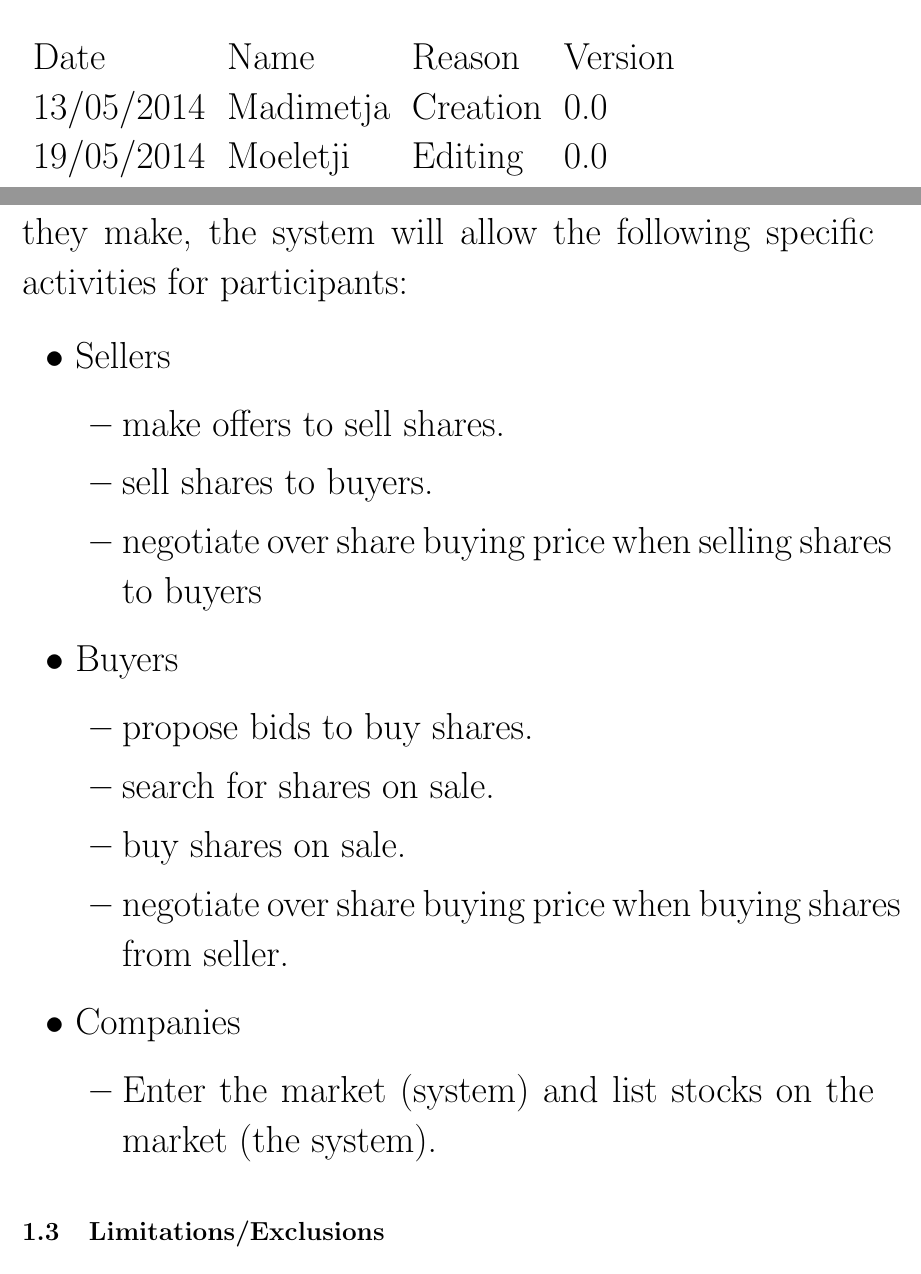
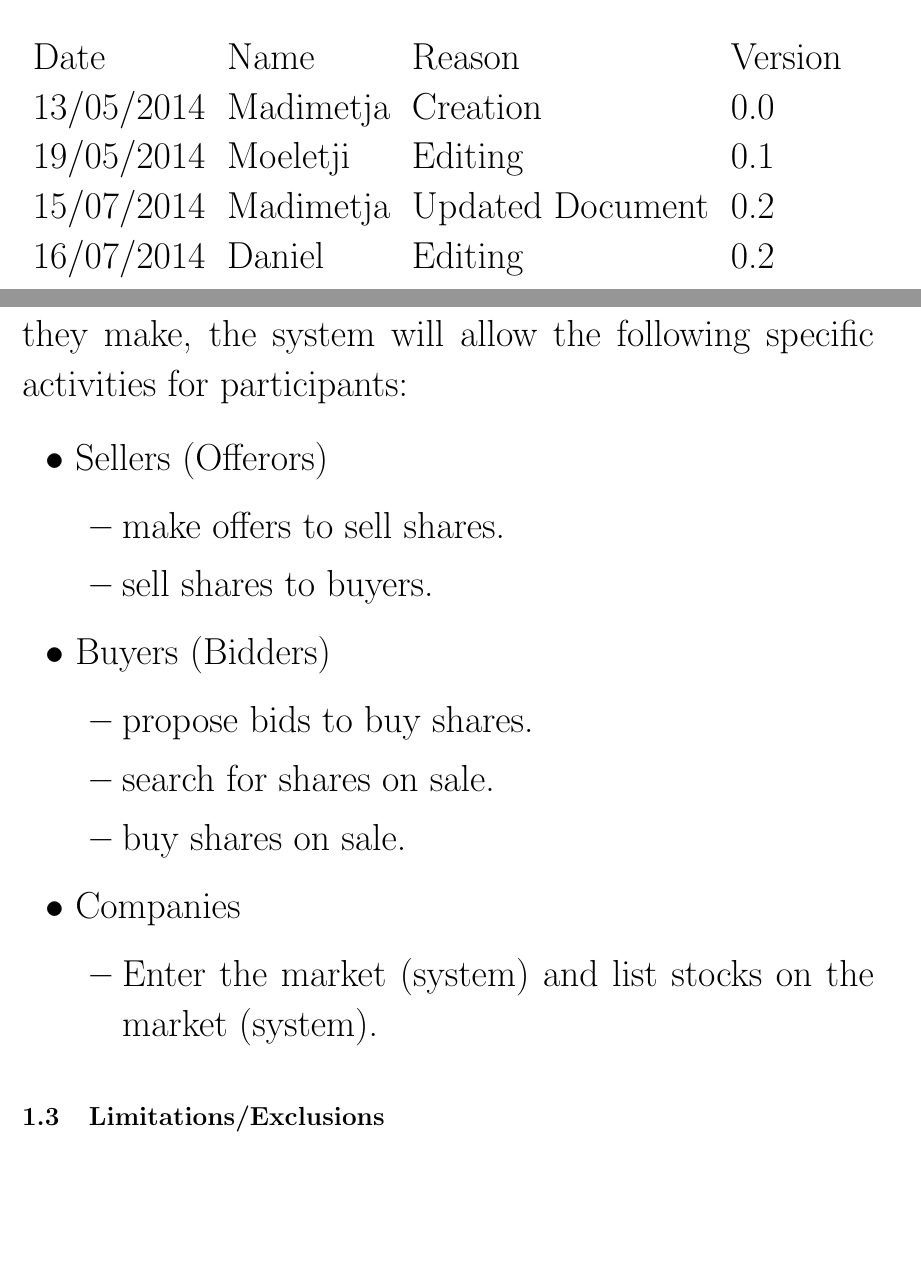
Before and after one commit to Moeletji/Grape__COS301_Main_Project, a LaTeX document (Documentation/Project Documentation/Vision and Scope Document/Vision and Scope.tex): two parts of pages 2 and 5 of 7 before the commit and two parts of pages 2 and 5 of 6 after it, joined at a grey line, cut so that both start at the same text, the shorter picture padded with empty space. The pictures show the PDF file Documentation/Project Documentation/Vision and Scope Document/Vision and Scope.pdf that the author committed with the source.

Commit message:
Updated Documentation

```diff
--- a/Documentation/Project Documentation/Vision and Scope Document/Vision and Scope.tex
+++ b/Documentation/Project Documentation/Vision and Scope Document/Vision and Scope.tex
@@ -50,7 +50,9 @@
 	\begin{tabular}{llll}
 		Date & Name & Reason & Version \\
 		13/05/2014 & Madimetja & Creation & 0.0 \\
-		19/05/2014 & Moeletji & Editing & 0.0 \\
+		19/05/2014 & Moeletji & Editing & 0.1 \\
+		15/07/2014 & Madimetja & Updated Document & 0.2 \\
+		16/07/2014 & Daniel & Editing & 0.2 \\
 		~ & ~ & ~ & ~ \\
 	\end{tabular}
 
@@ -75,22 +77,20 @@
 		In particular, apart from allowing the participants to compete with each other in terms of the profits or loss they make, the system will allow the following specific activities for participants:
 
 		\begin{itemize}
-		\item Sellers
+		\item Sellers (Offerors)
 			\begin{itemize}
 			\item make offers to sell shares.
 			\item sell shares to buyers.
-			\item negotiate over share buying price when selling shares to buyers
 			\end{itemize}
-		\item Buyers
+		\item Buyers (Bidders)
 			\begin{itemize}
 			\item propose bids to buy shares.
 			\item search for shares on sale.
 			\item buy shares on sale.
-			\item negotiate over share buying price when buying shares from seller.
 			\end{itemize}
 		\item Companies
 			\begin{itemize}
-			\item Enter the market (system) and list stocks on the market (the system).
+			\item Enter the market (system) and list stocks on the market (system).
 			\end{itemize}
 
 		\end{itemize}
```
Also changed, not shown: Documentation/Project Documentation/Architecture Requirements Document/Architecture Requirements.tex (+8 -8 lines), Documentation/Project Documentation/Architecture Requirements Document/Architecture Requirements.pdf, Documentation/Project Documentation/Vision and Scope Document/Vision and Scope.pdf, Documentation/Project Documentation/Vision and Scope Document/Vision and Scope.tex (4 more changed lines), 8 other files.
